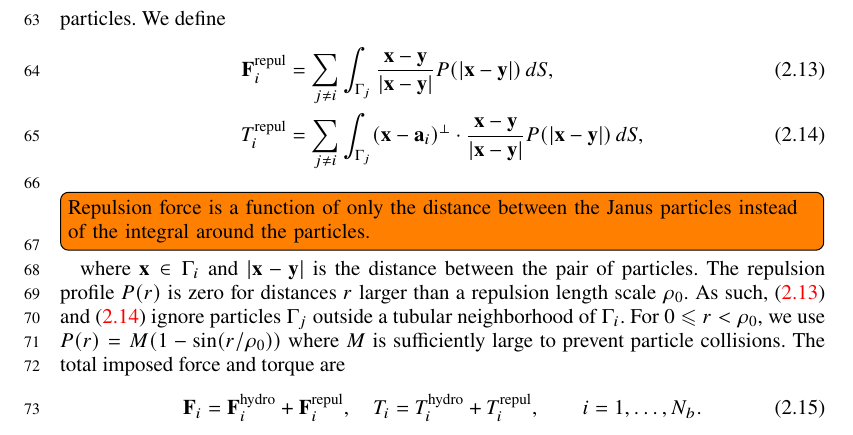
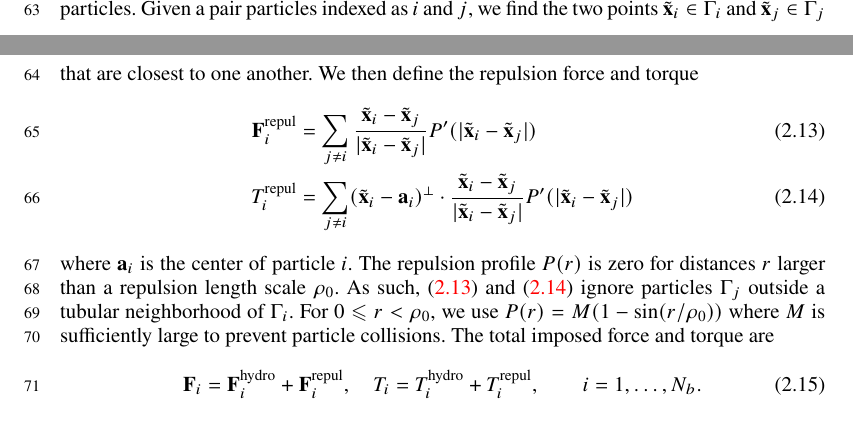
Before and after one commit to quaife/lipid_dynamics, a LaTeX paper (doc/main_jfm.tex): part of page 3 of 14 before the commit and two parts of pages 2 and 3 of 14 after it, the two joined at a grey line, cut at the place of the change. Compiled offline with pdfLaTeX; a LaTeX package or settings file that is missing is left out.

Commit message:
fixed up repulsion definition

```diff
--- a/doc/main_jfm.tex
+++ b/doc/main_jfm.tex
@@ -176,7 +176,10 @@ that partially sequester the hydrophobic portions of the particle
 surface.
 
 The second part of the imposed forces and torques comes from repulsion
-between proximal particles. We define
+between proximal particles. Given a pair particles indexed as $i$ and
+$j$, we find the two points $\tilde{\xx}_i \in \Gamma_i$ and
+$\tilde{\xx}_j \in \Gamma_j$ that are closest to one another. We then
+define the repulsion force and torque
 \begin{align}
 %  \label{eqn:REPUL}
 %  \FF_i^{\text{repul}} = \sum_{i=1}^{N_b} \frac{\xx_{ij} -
@@ -186,23 +189,24 @@ between proximal particles. We define
 %  \\
 %
   \label{eqn:REPULforce}
-  \FF_i^{\text{repul}} &= \sum_{j \neq i} \int_{\Gamma_j}
-    \frac{\xx - \yy}{|\xx - \yy|} P(|\xx - \yy|)\, dS, \\
+  \FF_i^{\text{repul}} &= \sum_{j \neq i}
+    \frac{\tilde{\xx}_i - \tilde{\xx}_j}
+    {|\tilde{\xx}_i - \tilde{\xx}_j|}
+    P'(|\tilde{\xx}_i - \tilde{\xx}_j|) \\
   \label{eqn:REPULtorque}
-  T_i^{\text{repul}} &= \sum_{j \neq i} \int_{\Gamma_j}
-    (\xx - \aa_i)^{\perp} \cdot
-    \frac{\xx - \yy}{|\xx - \yy|} P(|\xx - \yy|)\, dS,
+  T_i^{\text{repul}} &= \sum_{j \neq i}
+    (\tilde{\xx}_i - \aa_i)^{\perp} \cdot
+    \frac{\tilde{\xx}_i - \tilde{\xx}_j}
+    {|\tilde{\xx}_i - \tilde{\xx}_j|}
+    P'(|\tilde{\xx}_i - \tilde{\xx}_j|)
 \end{align}
-\todo[inline]{Repulsion force is a function of only the distance between
-the Janus particles instead of the integral around the particles.}
-where $\xx \in \Gamma_i$ and $|\xx - \yy|$ is the distance between the
-pair of particles. The repulsion profile $P(r)$ is zero for distances
-$r$ larger than a repulsion length scale $\rho_0$. As
-such,~\eqref{eqn:REPULforce} and~\eqref{eqn:REPULtorque} ignore
-particles $\Gamma_j$ outside a tubular neighborhood of $\Gamma_i$. For
-$0 \leq r < \rho_0,$ we use $P(r) = M(1 - \sin(r/\rho_0))$ where $M$ is
-sufficiently large to prevent particle collisions. The total imposed
-force and torque are
+where $\aa_i$ is the center of particle $i$. The repulsion profile
+$P(r)$ is zero for distances $r$ larger than a repulsion length scale
+$\rho_0$. As such,~\eqref{eqn:REPULforce} and~\eqref{eqn:REPULtorque}
+ignore particles $\Gamma_j$ outside a tubular neighborhood of
+$\Gamma_i$. For $0 \leq r < \rho_0,$ we use $P(r) = M(1 -
+\sin(r/\rho_0))$ where $M$ is sufficiently large to prevent particle
+collisions. The total imposed force and torque are
 \begin{align}
   \FF_i = \FF_i^{\text{hydro}} + \FF_i^{\text{repul}},\quad
   T_i = T_i^{\text{hydro}} + T_i^{\text{repul}}, \qquad
```
